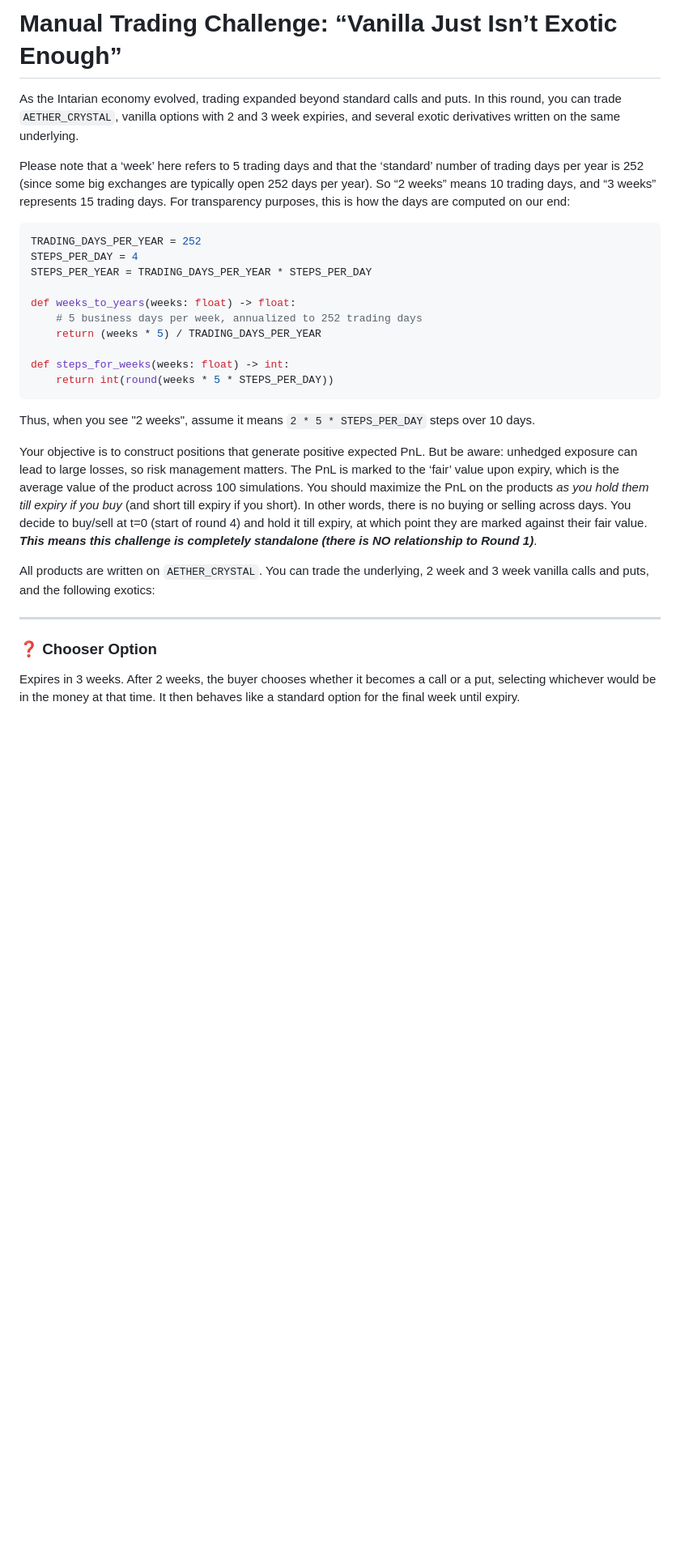
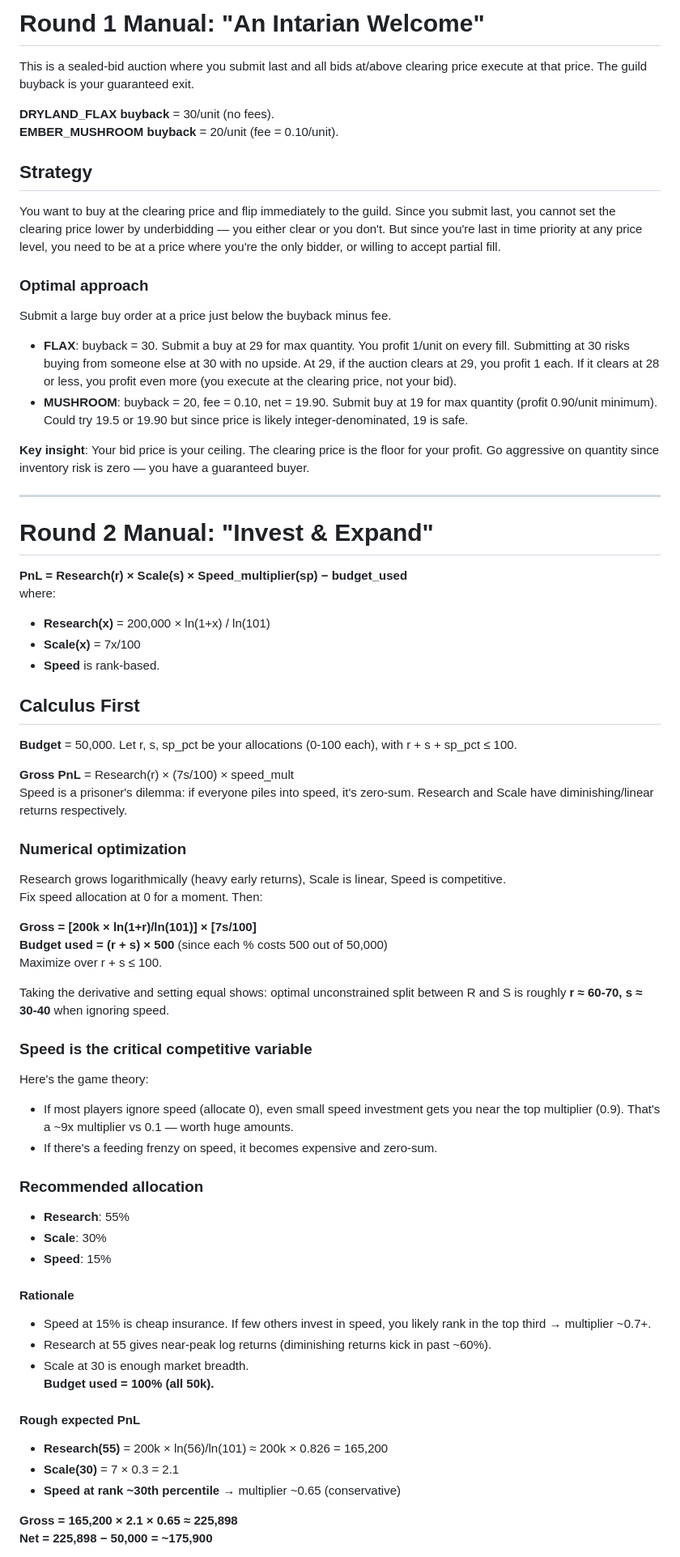
Before and after one commit to rkothari3/IMC_P4, a Markdown page: Manual.md, the part around one of its changes. Shown at 81% size. GitHub-like rendering; blank space fills up the shorter version.

````diff
--- a/Manual.md
+++ b/Manual.md
@@ -1,30 +1,69 @@
-# **Manual Trading Challenge: “Vanilla Just Isn’t Exotic Enough”**
+# Round 1 Manual: "An Intarian Welcome"
 
-As the Intarian economy evolved, trading expanded beyond standard calls and puts. In this round, you can trade `AETHER_CRYSTAL`, vanilla options with 2 and 3 week expiries, and several exotic derivatives written on the same underlying.
+This is a sealed-bid auction where you submit last and all bids at/above clearing price execute at that price. The guild buyback is your guaranteed exit.
 
-Please note that a ‘week’ here refers to 5 trading days and that the ‘standard’ number of trading days per year is 252 (since some big exchanges are typically open 252 days per year). So “2 weeks” means 10 trading days, and “3 weeks” represents 15 trading days. For transparency purposes, this is how the days are computed on our end:
+**DRYLAND_FLAX buyback** = 30/unit (no fees).
+**EMBER_MUSHROOM buyback** = 20/unit (fee = 0.10/unit).
 
-```python
-TRADING_DAYS_PER_YEAR = 252
-STEPS_PER_DAY = 4
-STEPS_PER_YEAR = TRADING_DAYS_PER_YEAR * STEPS_PER_DAY
+## Strategy
+You want to buy at the clearing price and flip immediately to the guild. Since you submit last, you cannot set the clearing price lower by underbidding — you either clear or you don't. But since you're last in time priority at any price level, you need to be at a price where you're the only bidder, or willing to accept partial fill.
 
-def weeks_to_years(weeks: float) -> float:
-    # 5 business days per week, annualized to 252 trading days
-    return (weeks * 5) / TRADING_DAYS_PER_YEAR
+### Optimal approach
+Submit a large buy order at a price just below the buyback minus fee.
 
-def steps_for_weeks(weeks: float) -> int:
-    return int(round(weeks * 5 * STEPS_PER_DAY))
-```
+- **FLAX**: buyback = 30. Submit a buy at 29 for max quantity. You profit 1/unit on every fill. Submitting at 30 risks buying from someone else at 30 with no upside. At 29, if the auction clears at 29, you profit 1 each. If it clears at 28 or less, you profit even more (you execute at the clearing price, not your bid).
+- **MUSHROOM**: buyback = 20, fee = 0.10, net = 19.90. Submit buy at 19 for max quantity (profit 0.90/unit minimum). Could try 19.5 or 19.90 but since price is likely integer-denominated, 19 is safe.
 
-Thus, when you see "2 weeks", assume it means `2 * 5 * STEPS_PER_DAY` steps over 10 days.
-
-Your objective is to construct positions that generate positive expected PnL. But be aware: unhedged exposure can lead to large losses, so risk management matters. The PnL is marked to the ‘fair’ value upon expiry, which is the average value of the product across 100 simulations. You should maximize the PnL on the products *as you hold them till expiry if you buy* (and short till expiry if you short). In other words, there is no buying or selling across days. You decide to buy/sell at t=0 (start of round 4) and hold it till expiry, at which point they are marked against their fair value. ***This means this challenge is completely standalone (there is NO relationship to Round 1)***.
-
-All products are written on `AETHER_CRYSTAL`. You can trade the underlying, 2 week and 3 week vanilla calls and puts, and the following exotics:
+**Key insight**: Your bid price is your ceiling. The clearing price is the floor for your profit. Go aggressive on quantity since inventory risk is zero — you have a guaranteed buyer.
 
 ---
 
-### ❓ **Chooser Option**
+# Round 2 Manual: "Invest & Expand"
 
-Expires in 3 weeks. After 2 weeks, the buyer chooses whether it becomes a call or a put, selecting whichever would be in the money at that time. It then behaves like a standard option for the final week until expiry.
+**PnL = Research(r) × Scale(s) × Speed_multiplier(sp) − budget_used**
+where:
+- **Research(x)** = 200,000 × ln(1+x) / ln(101)
+- **Scale(x)** = 7x/100
+- **Speed** is rank-based.
+
+## Calculus First
+**Budget** = 50,000. Let r, s, sp_pct be your allocations (0-100 each), with r + s + sp_pct ≤ 100.
+
+**Gross PnL** = Research(r) × (7s/100) × speed_mult
+Speed is a prisoner's dilemma: if everyone piles into speed, it's zero-sum. Research and Scale have diminishing/linear returns respectively.
+
+### Numerical optimization
+Research grows logarithmically (heavy early returns), Scale is linear, Speed is competitive.
+Fix speed allocation at 0 for a moment. Then:
+
+**Gross = [200k × ln(1+r)/ln(101)] × [7s/100]**
+**Budget used = (r + s) × 500** (since each % costs 500 out of 50,000)
+Maximize over r + s ≤ 100.
+
+Taking the derivative and setting equal shows: optimal unconstrained split between R and S is roughly **r ≈ 60-70, s ≈ 30-40** when ignoring speed.
+
+### Speed is the critical competitive variable
+Here's the game theory:
+
+- If most players ignore speed (allocate 0), even small speed investment gets you near the top multiplier (0.9). That's a ~9x multiplier vs 0.1 — worth huge amounts.
+- If there's a feeding frenzy on speed, it becomes expensive and zero-sum.
+
+### Recommended allocation
+- **Research**: 55%
+- **Scale**: 30%
+- **Speed**: 15%
+
+#### Rationale
+- Speed at 15% is cheap insurance. If few others invest in speed, you likely rank in the top third → multiplier ~0.7+.
+- Research at 55 gives near-peak log returns (diminishing returns kick in past ~60%).
+- Scale at 30 is enough market breadth.
+**Budget used = 100% (all 50k).**
+
+#### Rough expected PnL
+- **Research(55)** = 200k × ln(56)/ln(101) ≈ 200k × 0.826 = 165,200
+- **Scale(30)** = 7 × 0.3 = 2.1
+- **Speed at rank ~30th percentile** → multiplier ~0.65 (conservative)
+
+**Gross = 165,200 × 2.1 × 0.65 ≈ 225,898**
+**Net = 225,898 − 50,000 = ~175,900**
+
````
Also changed, not shown: other parts of Manual.md (+45 -11 lines).
